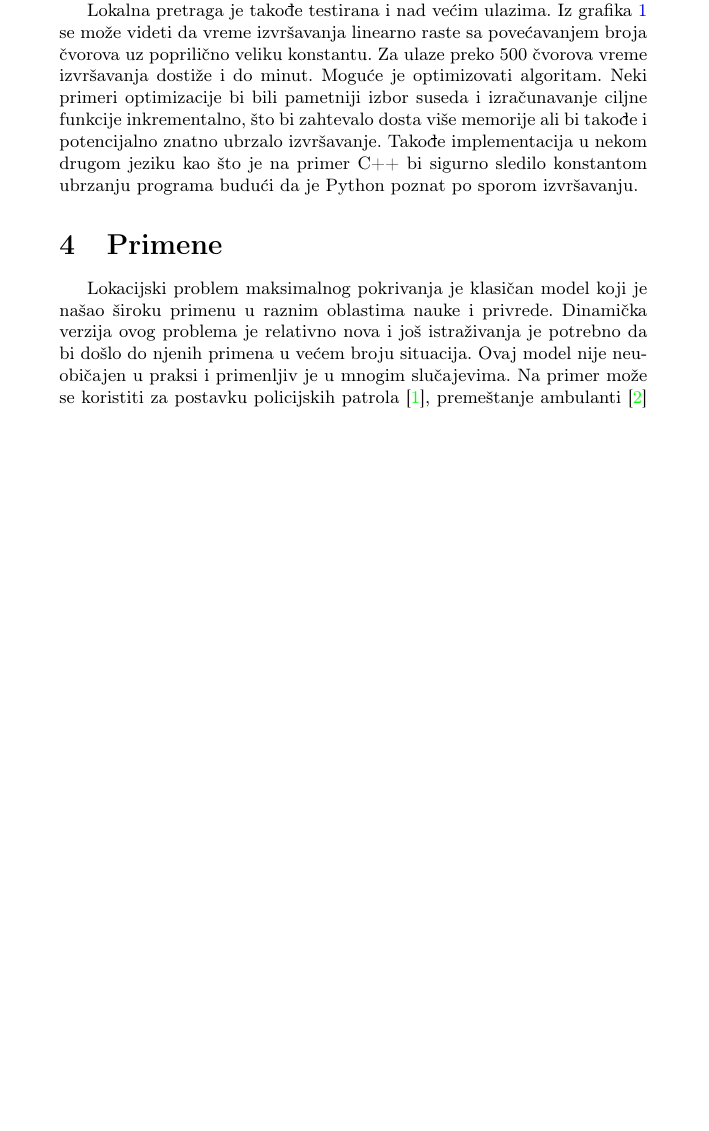
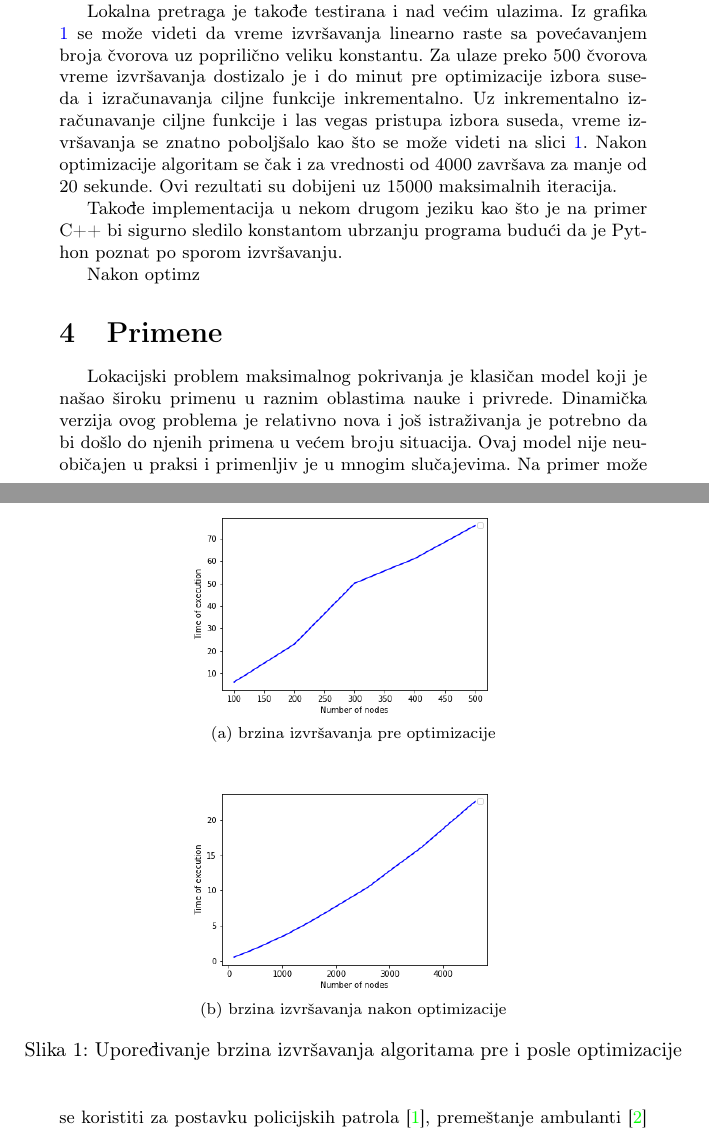
Before and after one commit to leonardovlibido/dynamic_maximal_covering_problem, a LaTeX document (paper/seminarski.tex): part of page 4 of 5 before the commit and two parts of pages 4 and 5 of 5 after it, the two joined at a grey line, cut so that both start at the same text, the shorter picture padded with empty space. Compiled offline with pdfLaTeX.

Commit message:
add optimisation results to paper

```diff
--- a/paper/seminarski.tex
+++ b/paper/seminarski.tex
@@ -8,6 +8,7 @@
 \usepackage[utf8]{inputenc} % make weird characters work
 \usepackage{graphicx}
 \usepackage{listings}
+\usepackage{subfig}
 
 \usepackage[english,serbian]{babel}
 
@@ -114,14 +115,20 @@ Algoritam grube sile generiše sve moguće kombinacije rešenja i za svaku prove
 
 Metoda lokalne pretrage daje iste rezultate kao i algoritam grube sile za proizvoljno generisane male test primere (broj lokacija je manji od 15). Test primeri su generisani na proizvoljan način, prvo se generiše n objekata u koordinatnom sistemu sa određenim ograničenjima potom se izračunava euklidsko rastojanje između njih i dodaju im se proizvoljne potražnje za svaki period. Lokalna pretraga se nad ovako malim test primerima pokazala kao optimalna.
 
-Lokalna pretraga je takođe testirana i nad većim ulazima. Iz grafika \ref{fig1} se može videti da vreme izvršavanja linearno raste sa povećavanjem broja čvorova uz poprilično veliku konstantu. Za ulaze preko 500 čvorova vreme izvršavanja dostiže i do minut. Moguće je optimizovati algoritam. Neki primeri optimizacije bi bili pametniji izbor suseda i izračunavanje ciljne funkcije inkrementalno, što bi zahtevalo dosta više memorije ali bi takođe i potencijalno znatno ubrzalo izvršavanje. Takođe implementacija u nekom drugom jeziku kao što je na primer C++ bi sigurno sledilo konstantom ubrzanju programa budući da je Python poznat po sporom izvršavanju.
+Lokalna pretraga je takođe testirana i nad većim ulazima. Iz grafika \ref{fig1} se može videti da vreme izvršavanja linearno raste sa povećavanjem broja čvorova uz poprilično veliku konstantu. Za ulaze preko 500 čvorova vreme izvršavanja dostizalo je i do minut pre optimizacije izbora suseda i izračunavanja ciljne funkcije inkrementalno. Uz inkrementalno izračunavanje ciljne funkcije i las vegas pristupa izbora suseda, vreme izvršavanja se znatno poboljšalo kao što se može videti na slici \ref{fig1}. Nakon optimizacije algoritam se čak i za vrednosti od 4000 završava za manje od 20 sekunde. Ovi rezultati su dobijeni uz 15000 maksimalnih iteracija.
 
 
-\begin{figure}
+Takođe implementacija u nekom drugom jeziku kao što je na primer C++ bi sigurno sledilo konstantom ubrzanju programa budući da je Python poznat po sporom izvršavanju.
+
+Nakon optimz
+
+\begin{figure}%
 	\centering
-	\includegraphics[scale=0.5]{resources/execution_time.png}
-	\caption{Poređenje efikasnosti}
-	\label{fig1}
+	\subfloat[brzina izvršavanja pre optimizacije]{{\includegraphics[width=6cm]{resources/execution_time.png} }}%
+	\qquad
+	\subfloat[brzina izvršavanja nakon optimizacije]{{\includegraphics[width=6cm]{resources/execution_time_with_las_vegas_neighbour_gen_bigger_sample.png} }}%
+	\caption{Upoređivanje brzina izvršavanja algoritama pre i posle optimizacije}%
+	\label{fig1}%
 \end{figure}
 
 \section{Primene}
```
Also changed, not shown: paper/resources/execution_time_with_las_vegas_neighbour_gen_bigger_sample.png (added), paper/seminarski.pdf.
